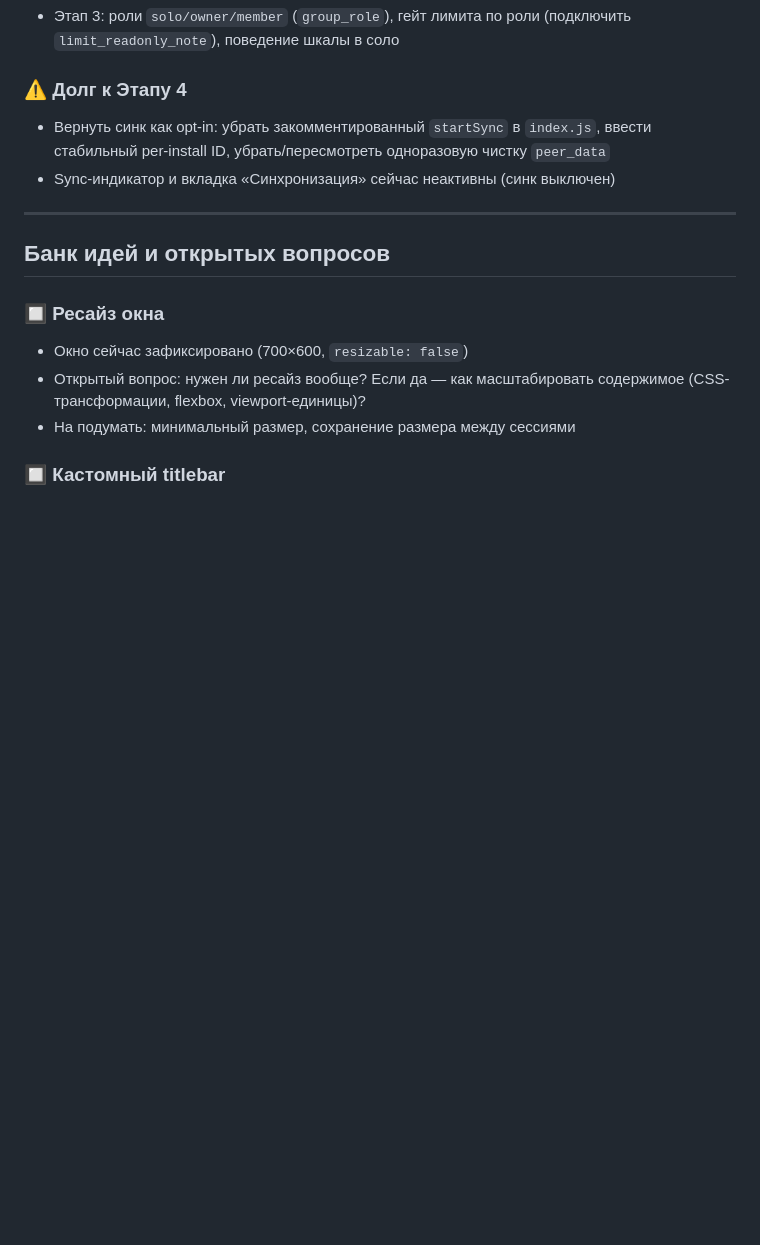
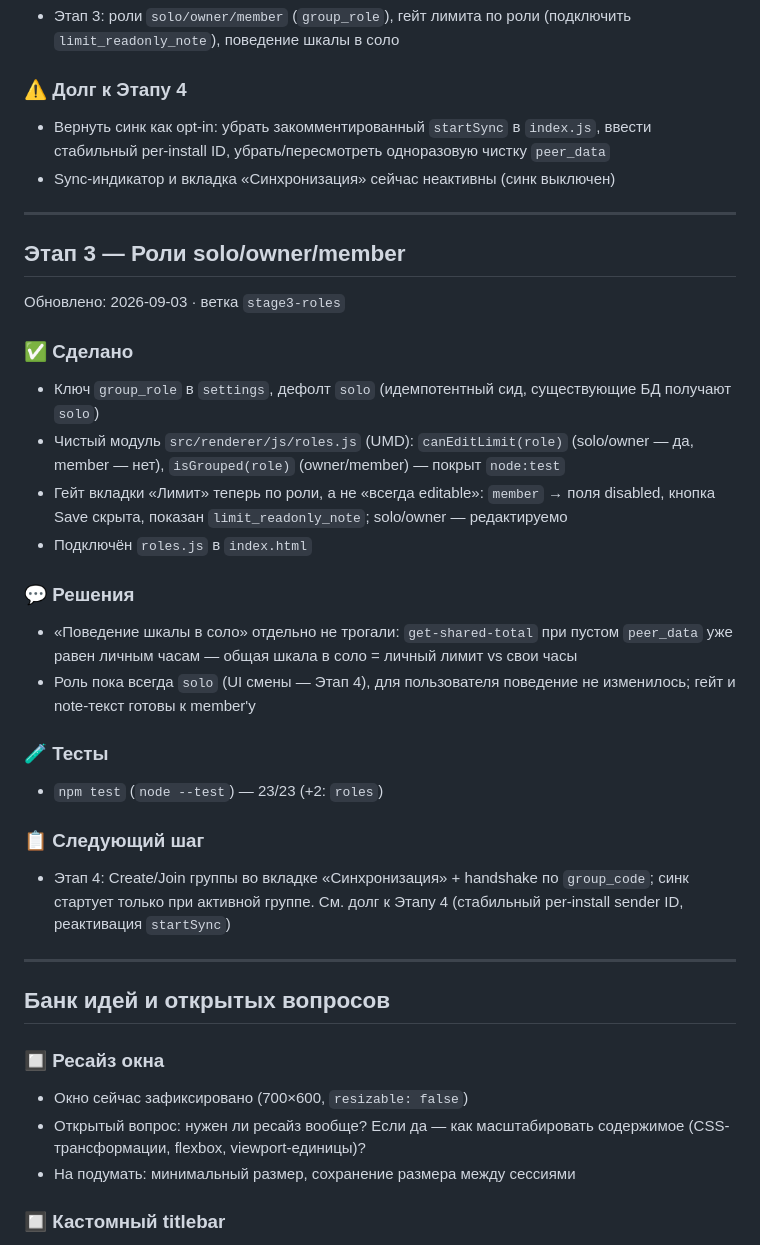
Before and after one commit to nondeletable/Time-tracker, a Markdown page: PROGRESS.md, the part around the change. GitHub-like rendering; blank space fills up the shorter version.

Commit message:
docs: PROGRESS — stage 3 (roles) done
Co-Authored-By: Claude Opus 4.8 <noreply@anthropic.com>

```diff
--- a/PROGRESS.md
+++ b/PROGRESS.md
@@ -263,6 +263,27 @@
 
 ---
 
+## Этап 3 — Роли solo/owner/member
+Обновлено: 2026-09-03 · ветка `stage3-roles`
+
+### ✅ Сделано
+- Ключ `group_role` в `settings`, дефолт `solo` (идемпотентный сид, существующие БД получают `solo`)
+- Чистый модуль `src/renderer/js/roles.js` (UMD): `canEditLimit(role)` (solo/owner — да, member — нет), `isGrouped(role)` (owner/member) — покрыт `node:test`
+- Гейт вкладки «Лимит» теперь по роли, а не «всегда editable»: `member` → поля disabled, кнопка Save скрыта, показан `limit_readonly_note`; solo/owner — редактируемо
+- Подключён `roles.js` в `index.html`
+
+### 💬 Решения
+- «Поведение шкалы в соло» отдельно не трогали: `get-shared-total` при пустом `peer_data` уже равен личным часам — общая шкала в соло = личный лимит vs свои часы
+- Роль пока всегда `solo` (UI смены — Этап 4), для пользователя поведение не изменилось; гейт и note-текст готовы к member'у
+
+### 🧪 Тесты
+- `npm test` (`node --test`) — 23/23 (+2: `roles`)
+
+### 📋 Следующий шаг
+- Этап 4: Create/Join группы во вкладке «Синхронизация» + handshake по `group_code`; синк стартует только при активной группе. См. долг к Этапу 4 (стабильный per-install sender ID, реактивация `startSync`)
+
+---
+
 ## Банк идей и открытых вопросов
 
 ### 🔲 Ресайз окна
```
